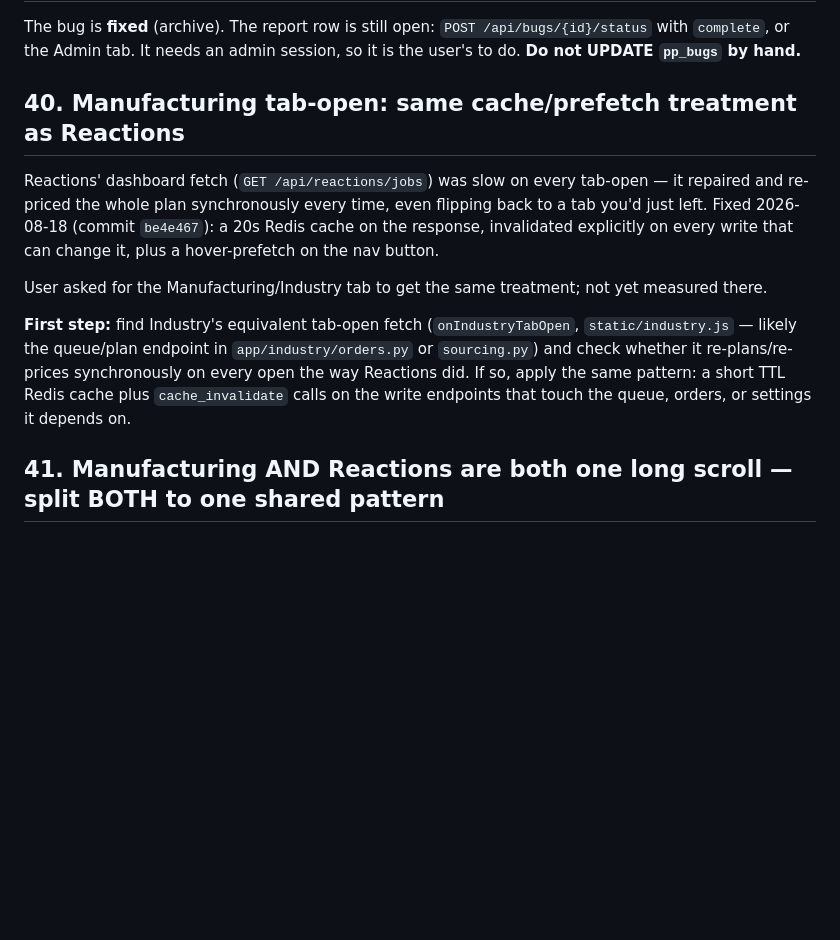
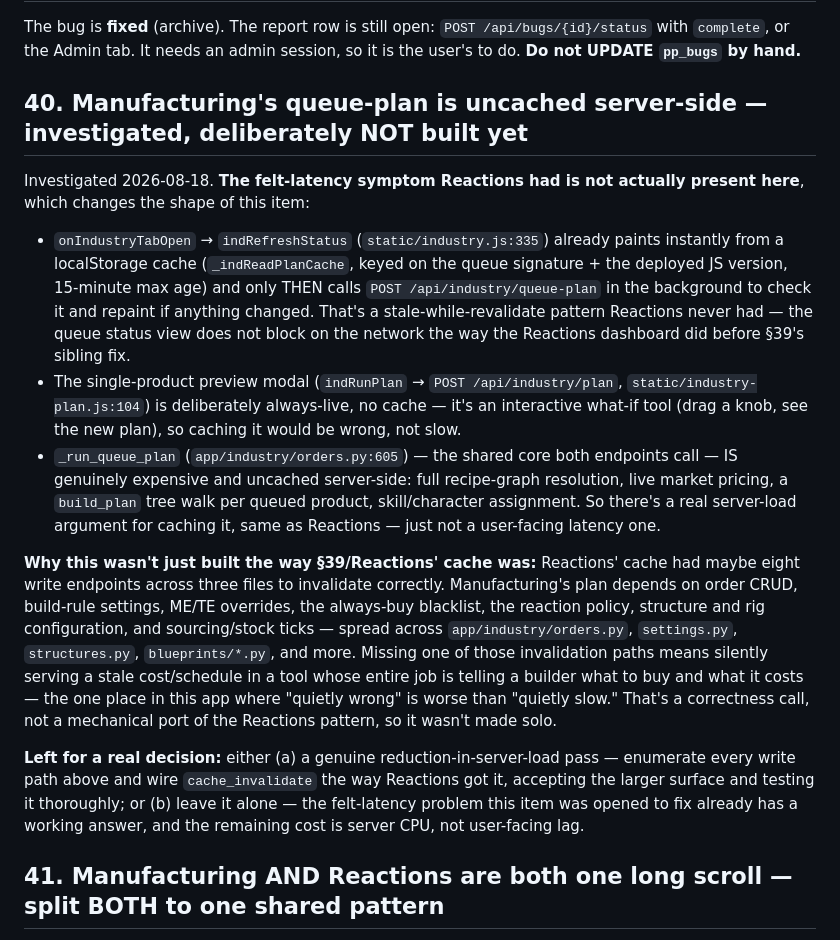
Before and after one commit to fredrik84/eve-pi-planner, a Markdown page: TODO.md, the part around the change. Drawn GitHub-style; blank space fills up the shorter version.

Commit message:
chore: §40 investigated — Manufacturing already has client-side stale-while-revalidate, left open as a scope decision
Co-Authored-By: Claude Sonnet 5 <noreply@anthropic.com>

```diff
--- a/TODO.md
+++ b/TODO.md
@@ -80,20 +80,39 @@ The bug is **fixed** (archive). The report row is still open: `POST /api/bugs/{i
 `complete`, or the Admin tab. It needs an admin session, so it is the user's to do. **Do not UPDATE
 `pp_bugs` by hand.**
 
-## 40. Manufacturing tab-open: same cache/prefetch treatment as Reactions
+## 40. Manufacturing's queue-plan is uncached server-side — investigated, deliberately NOT built yet
 
-Reactions' dashboard fetch (`GET /api/reactions/jobs`) was slow on every tab-open — it repaired and
-re-priced the whole plan synchronously every time, even flipping back to a tab you'd just left.
-Fixed 2026-08-18 (commit `be4e467`): a 20s Redis cache on the response, invalidated explicitly on
-every write that can change it, plus a hover-prefetch on the nav button.
+Investigated 2026-08-18. **The felt-latency symptom Reactions had is not actually present here**,
+which changes the shape of this item:
 
-User asked for the Manufacturing/Industry tab to get the same treatment; not yet measured there.
+- `onIndustryTabOpen` → `indRefreshStatus` (`static/industry.js:335`) already paints instantly from
+  a localStorage cache (`_indReadPlanCache`, keyed on the queue signature + the deployed JS
+  version, 15-minute max age) and only THEN calls `POST /api/industry/queue-plan` in the background
+  to check it and repaint if anything changed. That's a stale-while-revalidate pattern Reactions
+  never had — the queue status view does not block on the network the way the Reactions dashboard
+  did before §39's sibling fix.
+- The single-product preview modal (`indRunPlan` → `POST /api/industry/plan`,
+  `static/industry-plan.js:104`) is deliberately always-live, no cache — it's an interactive
+  what-if tool (drag a knob, see the new plan), so caching it would be wrong, not slow.
+- `_run_queue_plan` (`app/industry/orders.py:605`) — the shared core both endpoints call — IS
+  genuinely expensive and uncached server-side: full recipe-graph resolution, live market pricing,
+  a `build_plan` tree walk per queued product, skill/character assignment. So there's a real
+  server-load argument for caching it, same as Reactions — just not a user-facing latency one.
 
-**First step:** find Industry's equivalent tab-open fetch (`onIndustryTabOpen`, `static/industry.js`
-— likely the queue/plan endpoint in `app/industry/orders.py` or `sourcing.py`) and check whether it
-re-plans/re-prices synchronously on every open the way Reactions did. If so, apply the same
-pattern: a short TTL Redis cache plus `cache_invalidate` calls on the write endpoints that touch the
-queue, orders, or settings it depends on.
+**Why this wasn't just built the way §39/Reactions' cache was:** Reactions' cache had maybe eight
+write endpoints across three files to invalidate correctly. Manufacturing's plan depends on order
+CRUD, build-rule settings, ME/TE overrides, the always-buy blacklist, the reaction policy, structure
+and rig configuration, and sourcing/stock ticks — spread across `app/industry/orders.py`,
+`settings.py`, `structures.py`, `blueprints/*.py`, and more. Missing one of those invalidation paths
+means silently serving a stale cost/schedule in a tool whose entire job is telling a builder what to
+buy and what it costs — the one place in this app where "quietly wrong" is worse than "quietly
+slow." That's a correctness call, not a mechanical port of the Reactions pattern, so it wasn't made
+solo.
+
+**Left for a real decision:** either (a) a genuine reduction-in-server-load pass — enumerate every
+write path above and wire `cache_invalidate` the way Reactions got it, accepting the larger surface
+and testing it thoroughly; or (b) leave it alone — the felt-latency problem this item was opened to
+fix already has a working answer, and the remaining cost is server CPU, not user-facing lag.
 
 ## 41. Manufacturing AND Reactions are both one long scroll — split BOTH to one shared pattern
 
```
